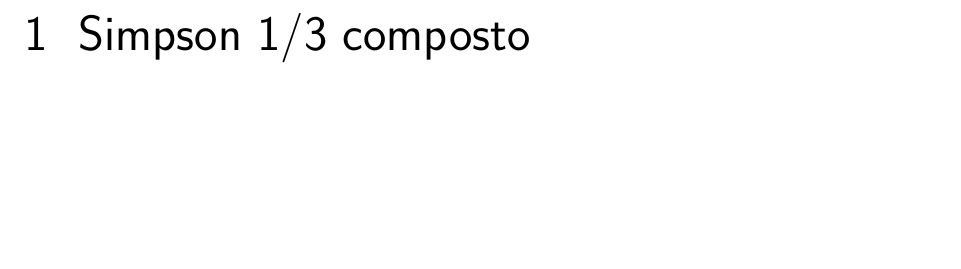
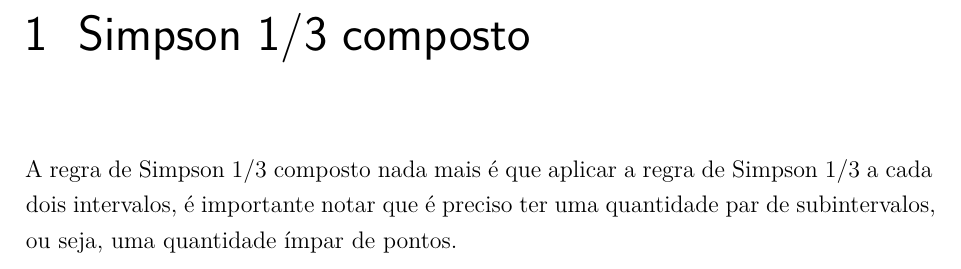
Before and after one commit to vpereira13/Calculo-Numerico, a LaTeX thesis (Trabalho 2/Relatório/relatorio.tex, which reads Trabalho 2/Relatório/metodo.tex): part of page 7 of 15, cut so that both start at the same text, the shorter picture padded with empty space. Compiled offline with XeLaTeX.

Commit message:
Atualização do método

```diff
--- a/Trabalho 2/Relatório/metodo.tex
+++ b/Trabalho 2/Relatório/metodo.tex
@@ -1 +1,4 @@
 \chapter{Simpson 1/3 composto}
+A regra de Simpson 1/3 composto nada mais é que aplicar a regra de Simpson 1/3 a
+cada dois intervalos, é importante notar que é preciso ter uma quantidade par de
+subintervalos, ou seja, uma quantidade ímpar de pontos.
```
